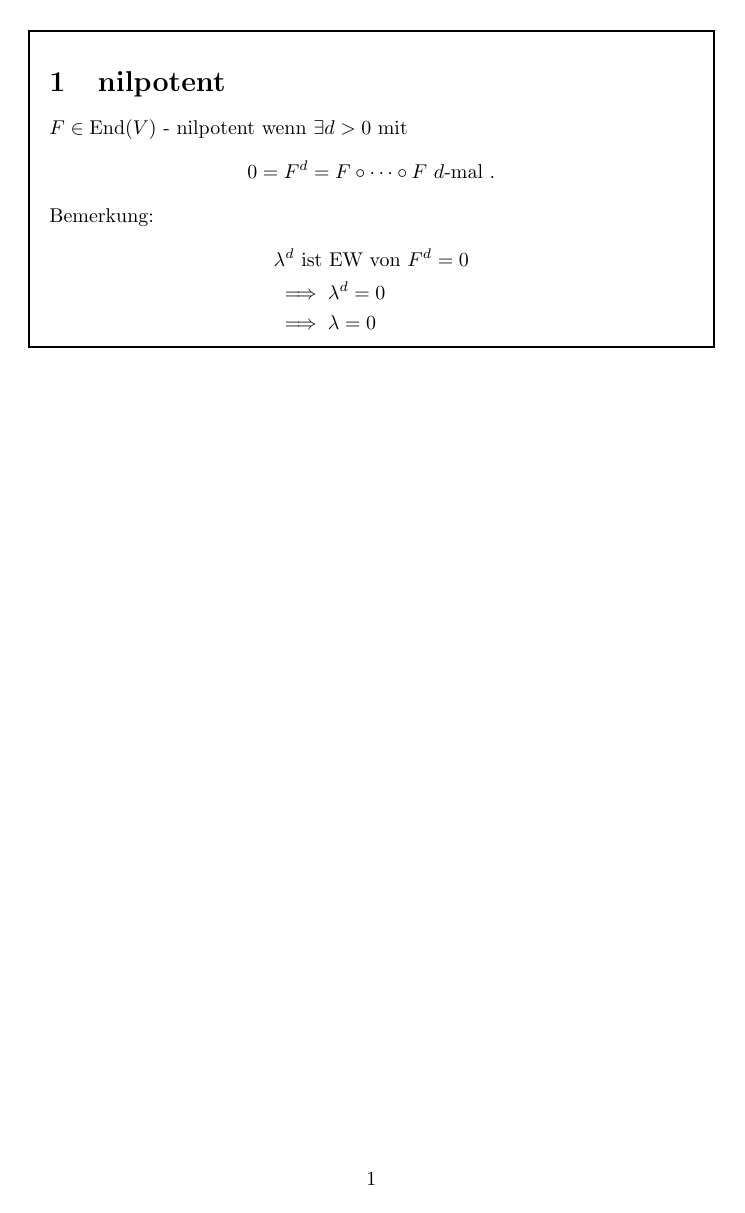
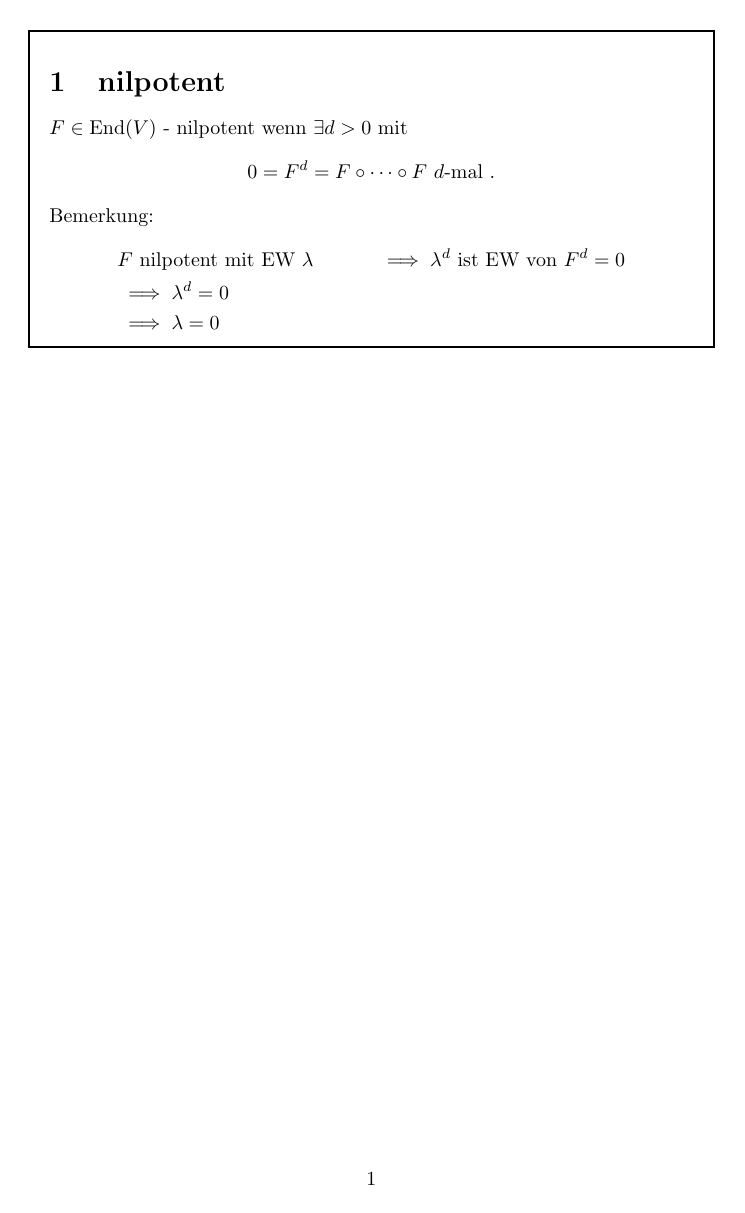
Before and after one commit to lentilus/pkm-mathematics, a LaTeX figure (nilpotent/zettel.tex): the whole page. Compiled offline with pdfLaTeX.

Commit message:
publish 2024-04-02T21:03:02Z

```diff
--- a/nilpotent/zettel.tex
+++ b/nilpotent/zettel.tex
@@ -11,7 +11,8 @@ $F \in  \End(V) \text{ - nilpotent wenn } \exists d > 0 \text{ mit }$
 .\]
 Bemerkung:
 \begin{align*}
-    & \lambda^d \text{ ist EW von } F^{d} = 0\\
+    & F \text{ nilpotent mit EW } \lambda
+    & \implies \lambda^d \text{ ist EW von } F^{d} = 0\\
     & \implies \lambda^d = 0\\
     & \implies \lambda  = 0
 \end{align*}
```
